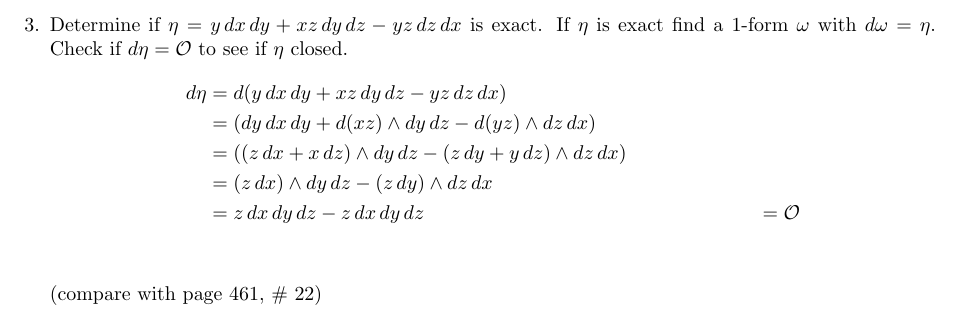
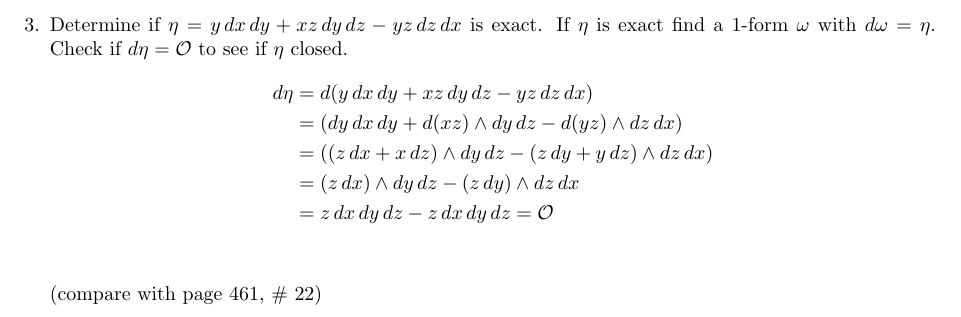
Before and after one commit to poonkeegan/school, a LaTeX document (matb42/a10.tex): part of page 4 of 11, cut so that both start at the same text. Compiled offline with pdfLaTeX.

Commit message:
Mon Mar 26 18:21:07 EDT 2018

```diff
--- a/matb42/a10.tex
+++ b/matb42/a10.tex
@@ -98,7 +98,7 @@ Apr 3rd 2018}
         &= (dy \, dx \, dy + d(xz)\wedge  dy \, dz - d(yz) \wedge dz \, dx) \\
         &= ((z \, dx + x \, dz)\wedge  dy \, dz - (z\, dy + y \, dz) \wedge dz \, dx) \\
         &= (z \, dx) \wedge dy \, dz - (z\, dy) \wedge dz \, dx \\
-        &= z \, dx \, dy \, dz - z \, dx \, dy \, dz &= \mathcal{O}\\
+        &= z \, dx \, dy \, dz - z \, dx \, dy \, dz = \mathcal{O}\\
     \end{align*}
 
     (compare with page 461, \# 22)
```
Also changed, not shown: matb42/a10.pdf.
